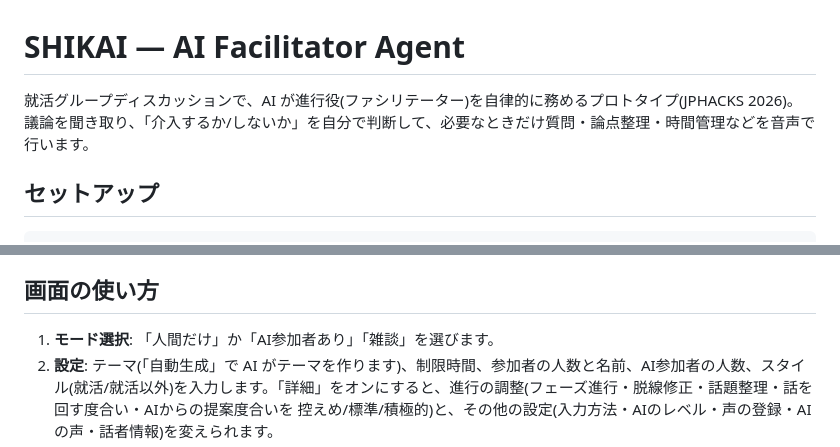
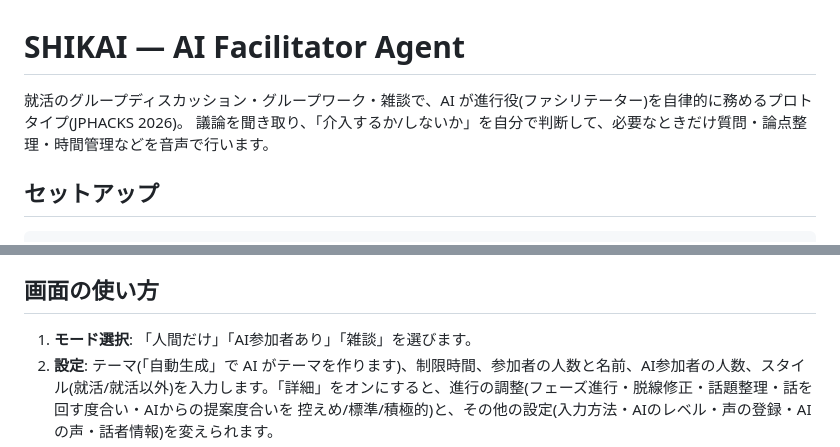
Before and after one commit to jphacks/hs_2602, a Markdown page: docs/setup.md, 2 parts joined by grey strips. Drawn GitHub-style.

```diff
--- a/docs/setup.md
+++ b/docs/setup.md
@@ -1,6 +1,6 @@
 # SHIKAI — AI Facilitator Agent
 
-就活グループディスカッションで、AI が進行役(ファシリテーター)を自律的に務めるプロトタイプ(JPHACKS 2026)。
+就活のグループディスカッション・グループワーク・雑談で、AI が進行役(ファシリテーター)を自律的に務めるプロトタイプ(JPHACKS 2026)。
 議論を聞き取り、「介入するか/しないか」を自分で判断して、必要なときだけ質問・論点整理・時間管理などを音声で行います。
 
 ## セットアップ
@@ -16,7 +16,7 @@ mkdir -p models && curl -L -o models/campplus_zh_en_advanced.onnx \
 マイクを使うスクリプトは、macOS の「ターミナル」アプリで実行してください(初回はマイクの許可を求められます)。
 
 ## 画面の使い方
-1. **モード選択**: 「人間だけ」か「AI参加者あり」「雑談」を選びます。
+1. **モード選択**: 「人間だけ」「AI参加者あり」「雑談」を選びます。
 2. **設定**: テーマ(「自動生成」で AI がテーマを作ります)、制限時間、参加者の人数と名前、AI参加者の人数、スタイル(就活/就活以外)を入力します。「詳細」をオンにすると、進行の調整(フェーズ進行・脱線修正・話題整理・話を回す度合い・AIからの提案度合いを 控えめ/標準/積極的)と、その他の設定(入力方法・AIのレベル・声の登録・AIの声・話者情報)を変えられます。
 3. **進行**: 「開始」で GD が始まります。参加者カードの幅は発言量に応じて変わります。
 
```
